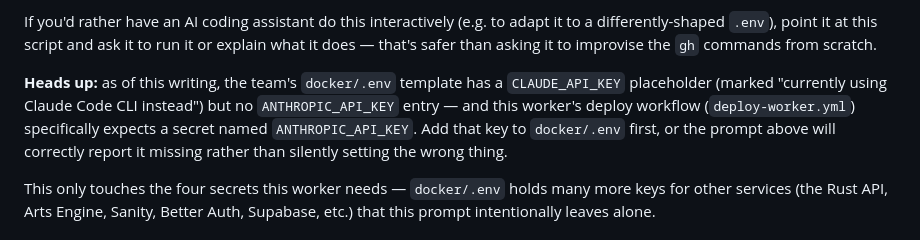
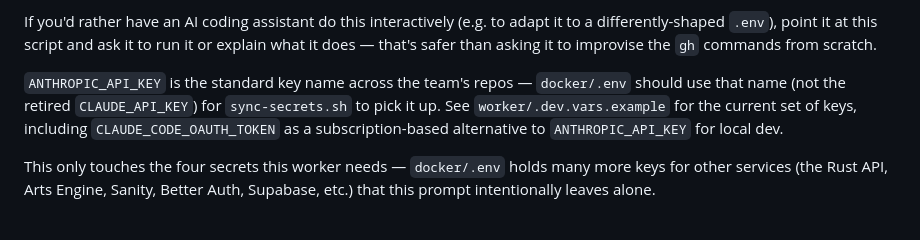
Before and after one commit to ModelEarth/CloudRoot, a Markdown page: worker/README.md, the part around the change. Rendered like a GitHub page.

Commit message:
Remove stale key-naming note from worker/README.md
The CLAUDE_API_KEY vs ANTHROPIC_API_KEY gap this note warned about was
already fixed upstream (worker/.dev.vars.example now uses
ANTHROPIC_API_KEY), so the warning was out of date.

```diff
--- a/worker/README.md
+++ b/worker/README.md
@@ -77,13 +77,11 @@ adapt it to a differently-shaped `.env`), point it at this script and ask
 it to run it or explain what it does — that's safer than asking it to
 improvise the `gh` commands from scratch.
 
-**Heads up:** as of this writing, the team's `docker/.env` template has a
-`CLAUDE_API_KEY` placeholder (marked "currently using Claude Code CLI
-instead") but no `ANTHROPIC_API_KEY` entry — and this worker's deploy
-workflow (`deploy-worker.yml`) specifically expects a secret named
-`ANTHROPIC_API_KEY`. Add that key to `docker/.env` first, or the prompt
-above will correctly report it missing rather than silently setting the
-wrong thing.
+`ANTHROPIC_API_KEY` is the standard key name across the team's repos —
+`docker/.env` should use that name (not the retired `CLAUDE_API_KEY`) for
+`sync-secrets.sh` to pick it up. See `worker/.dev.vars.example` for the
+current set of keys, including `CLAUDE_CODE_OAUTH_TOKEN` as a
+subscription-based alternative to `ANTHROPIC_API_KEY` for local dev.
 
 This only touches the four secrets this worker needs — `docker/.env` holds
 many more keys for other services (the Rust API, Arts Engine, Sanity,
```
